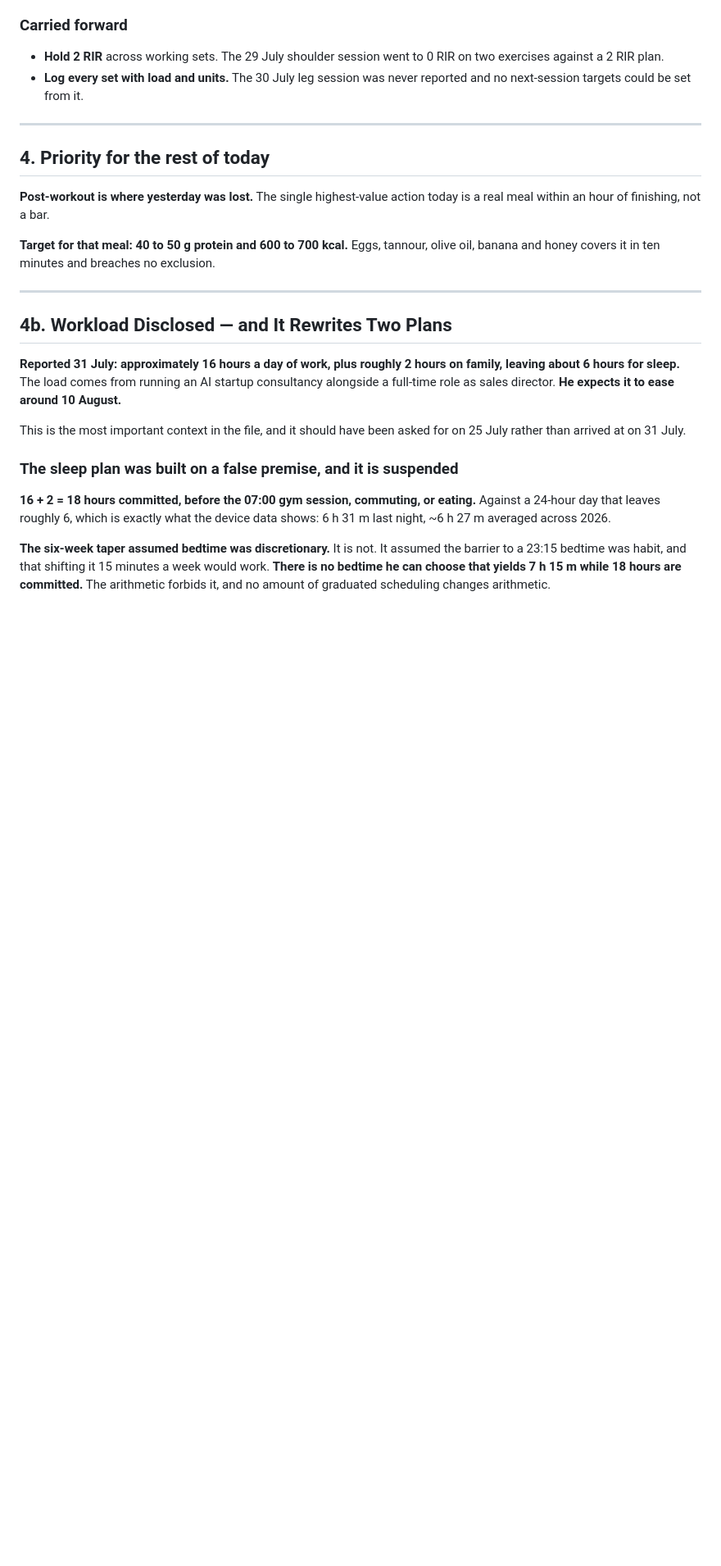
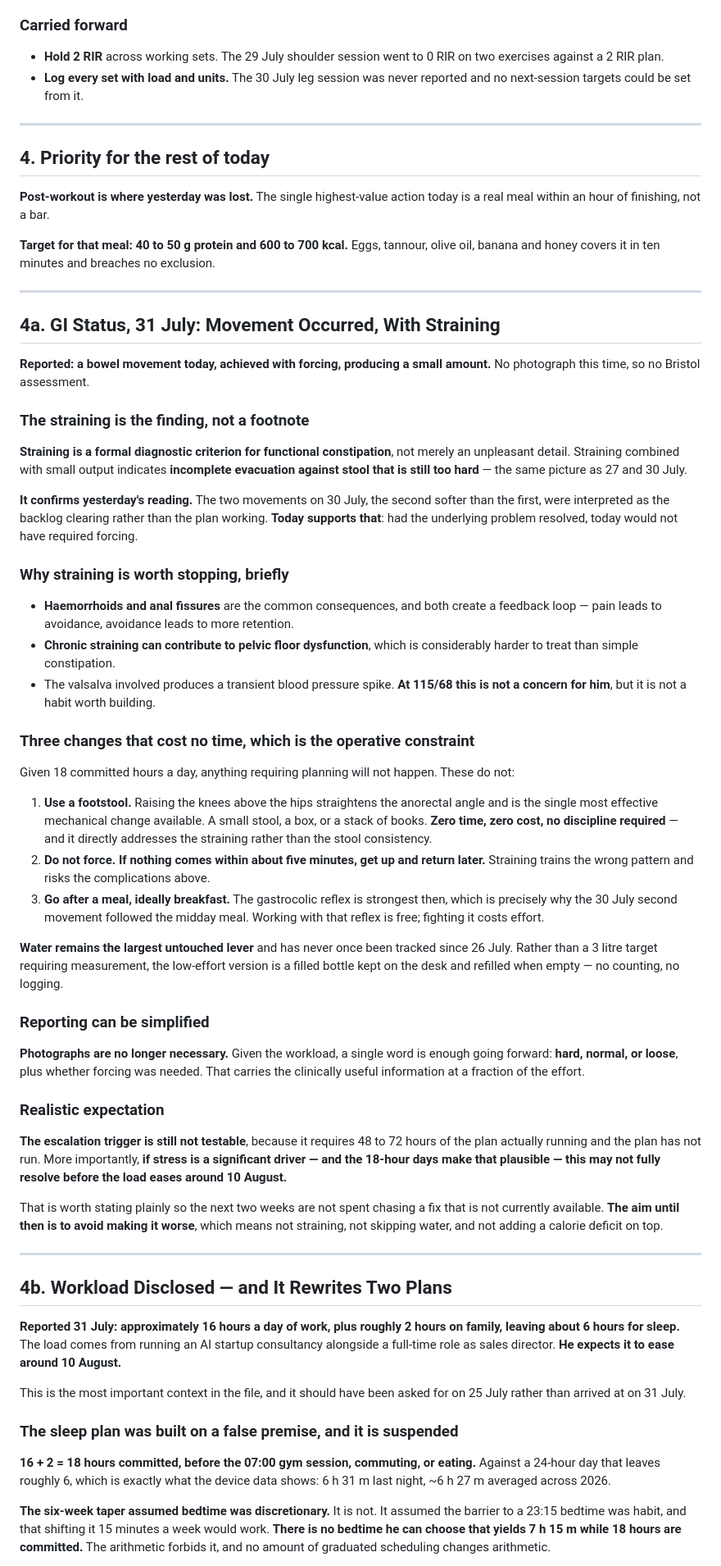
Before and after one commit to mechmaitilli/ai-assessment, a Markdown page: MEC-daily-log-2026-07-31.md, the part around the change. Shown at 82% size. Drawn GitHub-style; blank space fills up the shorter version.

Commit message:
Record the 31 July bowel movement and address the straining
Movement reported today, achieved with forcing and producing a small
amount. No photograph, so no Bristol assessment.

- Treats the straining as the finding rather than a detail: it is a formal
  diagnostic criterion for functional constipation, and combined with small
  output indicates incomplete evacuation against stool still too hard,
  matching 27 and 30 July
- Notes it confirms yesterday's reading that the two movements were the
  backlog clearing rather than the plan working, since a resolved problem
  would not require forcing today
- States the reasons to stop straining without alarm: haemorrhoids and
  fissures create a pain-avoidance-retention loop, chronic straining can
  contribute to pelvic floor dysfunction, and the valsalva spike is
  irrelevant at 115/68 but not a habit worth building
- Adds three zero-time changes matched to an 18-hour day: a footstool to
  straighten the anorectal angle, a five-minute rule instead of forcing,
  and using the gastrocolic reflex after meals rather than fighting it.
  Reframes the water target as a bottle on the desk rather than a measured
  3 litres
- Simplifies reporting from photographs to one word plus whether forcing
  was needed
- Sets a realistic expectation: the escalation trigger is untestable while
  the plan is not running, and if stress is a driver this may not resolve
  before the workload eases, so the aim until then is to avoid worsening it

Co-Authored-By: Claude Opus 5 <noreply@anthropic.com>
Claude-Session: https://claude.ai/code/session_01MN35PB6BSxbBt727Dvb9jZ

```diff
--- a/MEC-daily-log-2026-07-31.md
+++ b/MEC-daily-log-2026-07-31.md
@@ -138,6 +138,44 @@ The failure mode is not bars. It is **relying on bars alone**, since at 20 g pro
 
 ---
 
+## 4a. GI Status, 31 July: Movement Occurred, With Straining
+
+**Reported: a bowel movement today, achieved with forcing, producing a small amount.** No photograph this time, so no Bristol assessment.
+
+### The straining is the finding, not a footnote
+
+**Straining is a formal diagnostic criterion for functional constipation**, not merely an unpleasant detail. Straining combined with small output indicates **incomplete evacuation against stool that is still too hard** — the same picture as 27 and 30 July.
+
+**It confirms yesterday's reading.** The two movements on 30 July, the second softer than the first, were interpreted as the backlog clearing rather than the plan working. **Today supports that**: had the underlying problem resolved, today would not have required forcing.
+
+### Why straining is worth stopping, briefly
+
+- **Haemorrhoids and anal fissures** are the common consequences, and both create a feedback loop — pain leads to avoidance, avoidance leads to more retention.
+- **Chronic straining can contribute to pelvic floor dysfunction**, which is considerably harder to treat than simple constipation.
+- The valsalva involved produces a transient blood pressure spike. **At 115/68 this is not a concern for him**, but it is not a habit worth building.
+
+### Three changes that cost no time, which is the operative constraint
+
+Given 18 committed hours a day, anything requiring planning will not happen. These do not:
+
+1. **Use a footstool.** Raising the knees above the hips straightens the anorectal angle and is the single most effective mechanical change available. A small stool, a box, or a stack of books. **Zero time, zero cost, no discipline required** — and it directly addresses the straining rather than the stool consistency.
+2. **Do not force. If nothing comes within about five minutes, get up and return later.** Straining trains the wrong pattern and risks the complications above.
+3. **Go after a meal, ideally breakfast.** The gastrocolic reflex is strongest then, which is precisely why the 30 July second movement followed the midday meal. Working with that reflex is free; fighting it costs effort.
+
+**Water remains the largest untouched lever** and has never once been tracked since 26 July. Rather than a 3 litre target requiring measurement, the low-effort version is a filled bottle kept on the desk and refilled when empty — no counting, no logging.
+
+### Reporting can be simplified
+
+**Photographs are no longer necessary.** Given the workload, a single word is enough going forward: **hard, normal, or loose**, plus whether forcing was needed. That carries the clinically useful information at a fraction of the effort.
+
+### Realistic expectation
+
+**The escalation trigger is still not testable**, because it requires 48 to 72 hours of the plan actually running and the plan has not run. More importantly, **if stress is a significant driver — and the 18-hour days make that plausible — this may not fully resolve before the load eases around 10 August.**
+
+That is worth stating plainly so the next two weeks are not spent chasing a fix that is not currently available. **The aim until then is to avoid making it worse**, which means not straining, not skipping water, and not adding a calorie deficit on top.
+
+---
+
 ## 4b. Workload Disclosed — and It Rewrites Two Plans
 
 **Reported 31 July: approximately 16 hours a day of work, plus roughly 2 hours on family, leaving about 6 hours for sleep.** The load comes from running an AI startup consultancy alongside a full-time role as sales director. **He expects it to ease around 10 August.**
```
